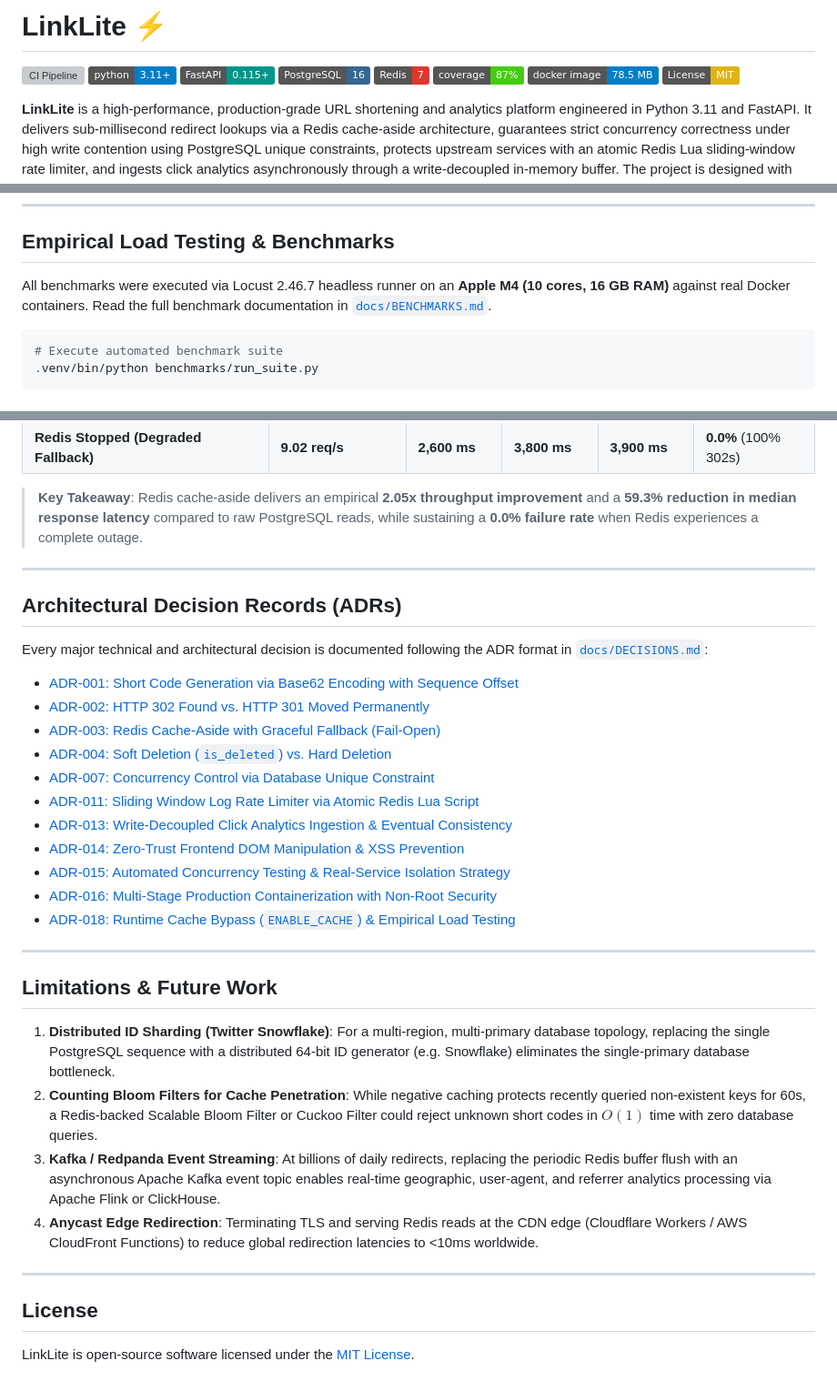
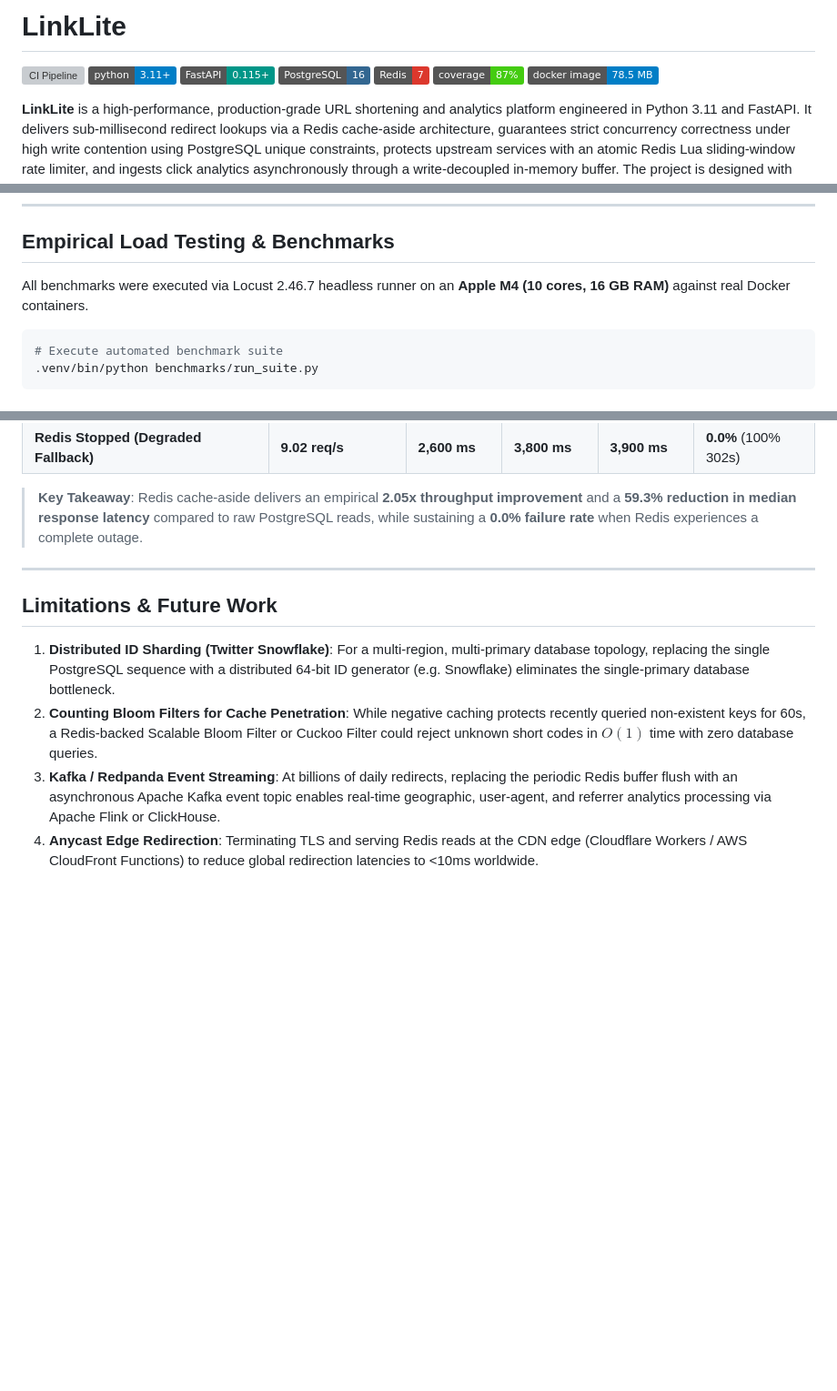
Before and after one commit to Ajaysr01/LinkLite, a Markdown page: README.md, 3 parts joined by grey strips. Shown at 91% size. GitHub-like rendering; badges without logos; blank space fills up the shorter version; grey boxes are pictures that could not be loaded.

````diff
--- a/README.md
+++ b/README.md
@@ -1,4 +1,4 @@
-# LinkLite ⚡
+# LinkLite
 
 [![CI Pipeline](https://github.com/ajaysinghrathore/LinkLite/actions/workflows/ci.yml/badge.svg)](https://github.com/ajaysinghrathore/LinkLite/actions/workflows/ci.yml)
 [![Python 3.11+](https://img.shields.io/badge/python-3.11+-blue.svg)](https://www.python.org/downloads/)
@@ -7,7 +7,6 @@
 [![Redis](https://img.shields.io/badge/Redis-7-DC382D.svg)](https://redis.io/)
 [![Test Coverage](https://img.shields.io/badge/coverage-87%25-brightgreen.svg)](tests/)
 [![Docker Image](https://img.shields.io/badge/docker%20image-78.5%20MB-blue.svg)](Dockerfile)
-[![License: MIT](https://img.shields.io/badge/License-MIT-yellow.svg)](LICENSE)
 
 **LinkLite** is a high-performance, production-grade URL shortening and analytics platform engineered in Python 3.11 and FastAPI. It delivers sub-millisecond redirect lookups via a Redis cache-aside architecture, guarantees strict concurrency correctness under high write contention using PostgreSQL unique constraints, protects upstream services with an atomic Redis Lua sliding-window rate limiter, and ingests click analytics asynchronously through a write-decoupled in-memory buffer. The project is designed with zero-downtime fault tolerance, degrading gracefully to PostgreSQL with a 0.0% error rate if Redis experiences an outage.
 
@@ -259,7 +258,7 @@ The test suite covers unit, integration, and high-concurrency scenarios against
 
 ## Empirical Load Testing & Benchmarks
 
-All benchmarks were executed via Locust 2.46.7 headless runner on an **Apple M4 (10 cores, 16 GB RAM)** against real Docker containers. Read the full benchmark documentation in [`docs/BENCHMARKS.md`](docs/BENCHMARKS.md).
+All benchmarks were executed via Locust 2.46.7 headless runner on an **Apple M4 (10 cores, 16 GB RAM)** against real Docker containers.
 
 ```bash
 # Execute automated benchmark suite
@@ -279,33 +278,9 @@ All benchmarks were executed via Locust 2.46.7 headless runner on an **Apple M4
 
 ---
 
-## Architectural Decision Records (ADRs)
-
-Every major technical and architectural decision is documented following the ADR format in [`docs/DECISIONS.md`](docs/DECISIONS.md):
-
-- [ADR-001: Short Code Generation via Base62 Encoding with Sequence Offset](docs/DECISIONS.md#adr-001-short-code-generation-via-base62-encoding-of-sequential-db-id-with-offset)
-- [ADR-002: HTTP 302 Found vs. HTTP 301 Moved Permanently](docs/DECISIONS.md#adr-002-http-302-found-vs-http-301-moved-permanently-for-redirects)
-- [ADR-003: Redis Cache-Aside with Graceful Fallback (Fail-Open)](docs/DECISIONS.md#adr-003-redis-cache-aside-with-graceful-fallback-fail-open)
-- [ADR-004: Soft Deletion (`is_deleted`) vs. Hard Deletion](docs/DECISIONS.md#adr-004-soft-deletion-is_deleted-vs-hard-deletion-delete-from)
-- [ADR-007: Concurrency Control via Database Unique Constraint](docs/DECISIONS.md#adr-007-concurrency-control-via-database-unique-constraint)
-- [ADR-011: Sliding Window Log Rate Limiter via Atomic Redis Lua Script](docs/DECISIONS.md#adr-011-sliding-window-log-rate-limiter-via-atomic-redis-lua-script)
-- [ADR-013: Write-Decoupled Click Analytics Ingestion & Eventual Consistency](docs/DECISIONS.md#adr-013-write-decoupled-click-analytics-ingestion--eventual-consistency)
-- [ADR-014: Zero-Trust Frontend DOM Manipulation & XSS Prevention](docs/DECISIONS.md#adr-014-zero-trust-frontend-dom-manipulation--xss-prevention)
-- [ADR-015: Automated Concurrency Testing & Real-Service Isolation Strategy](docs/DECISIONS.md#adr-015-automated-concurrency-testing--real-service-isolation-strategy)
-- [ADR-016: Multi-Stage Production Containerization with Non-Root Security](docs/DECISIONS.md#adr-016-multi-stage-production-containerization-with-non-root-security-and-built-in-health-checks)
-- [ADR-018: Runtime Cache Bypass (`ENABLE_CACHE`) & Empirical Load Testing](docs/DECISIONS.md#adr-018-runtime-cache-bypass-enable_cache-and-automated-empirical-load-testing)
-
----
-
 ## Limitations & Future Work
 
 1. **Distributed ID Sharding (Twitter Snowflake)**: For a multi-region, multi-primary database topology, replacing the single PostgreSQL sequence with a distributed 64-bit ID generator (e.g. Snowflake) eliminates the single-primary database bottleneck.
 2. **Counting Bloom Filters for Cache Penetration**: While negative caching protects recently queried non-existent keys for 60s, a Redis-backed Scalable Bloom Filter or Cuckoo Filter could reject unknown short codes in $O(1)$ time with zero database queries.
 3. **Kafka / Redpanda Event Streaming**: At billions of daily redirects, replacing the periodic Redis buffer flush with an asynchronous Apache Kafka event topic enables real-time geographic, user-agent, and referrer analytics processing via Apache Flink or ClickHouse.
 4. **Anycast Edge Redirection**: Terminating TLS and serving Redis reads at the CDN edge (Cloudflare Workers / AWS CloudFront Functions) to reduce global redirection latencies to <10ms worldwide.
-
----
-
-## License
-
-LinkLite is open-source software licensed under the [MIT License](LICENSE).
````
